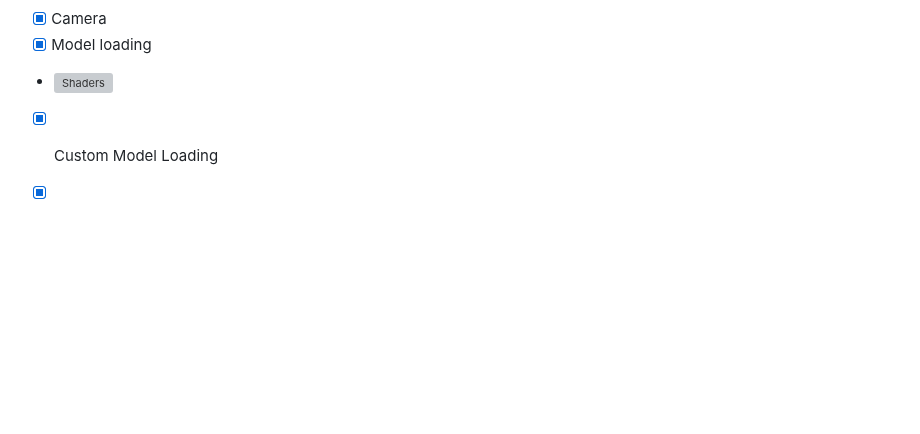
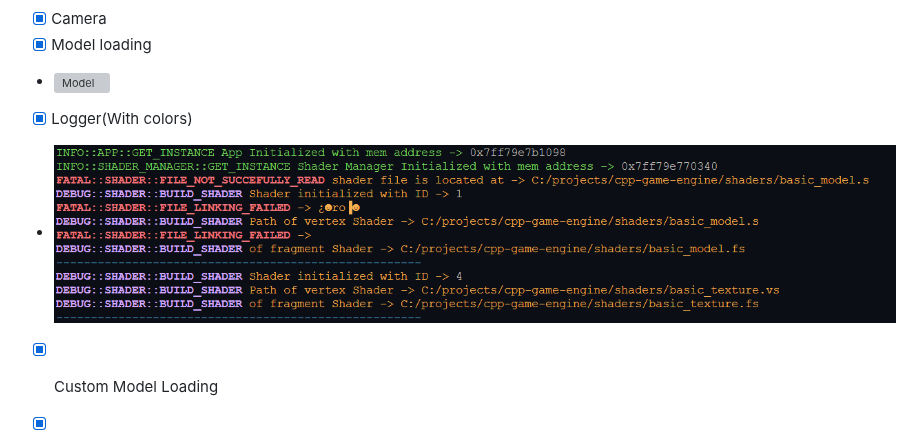
Before and after one commit to seyyitgenc/cpp-game-engine, a Markdown page: ReadME.md, the part around one of its changes. Rendered like a GitHub page; pictures changed too: screenshots/colored_log.png (added); blank space fills up the shorter version; grey boxes are pictures that could not be loaded.

Commit message:
add: templated logger class and colorized output of it

```diff
--- a/ReadME.md
+++ b/ReadME.md
@@ -24,7 +24,9 @@
 - ![Shaders](/screenshots/hot_reloading_shaders.png)
 - [x] Camera
 - [x] Model loading
-- ![Shaders](/screenshots/model_loading.png)
+- ![Model](/screenshots/model_loading.png)
+- [x] Logger(With colors)
+- ![Log](/screenshots/colored_log.png)
 - [x] Custom Model Loading
 - [x] Stopwatch
 - [ ] Editor / Engine hierarchy
```
Also changed, not shown: other parts of ReadME.md (+1 -1 lines), 13 other files.
